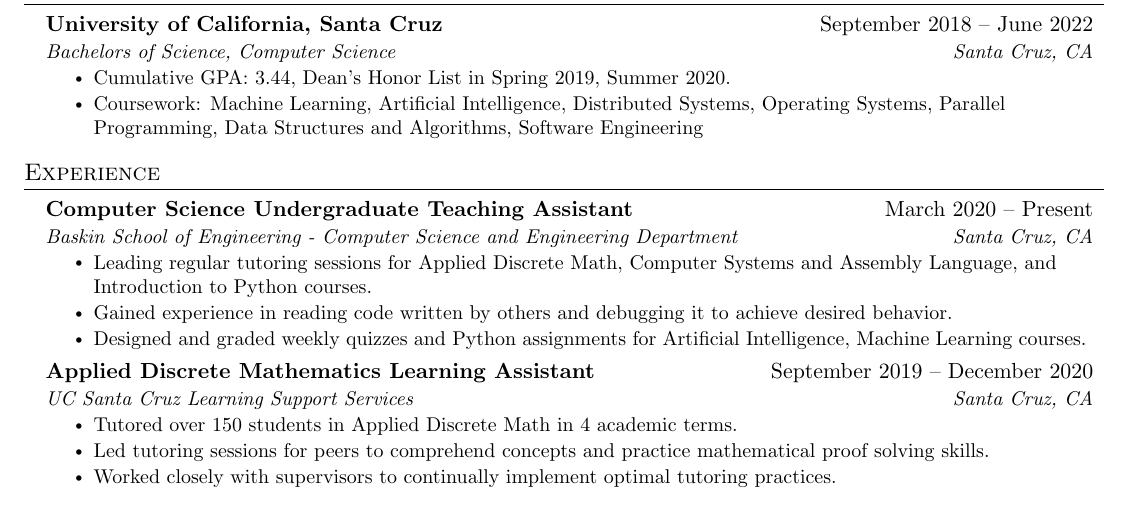
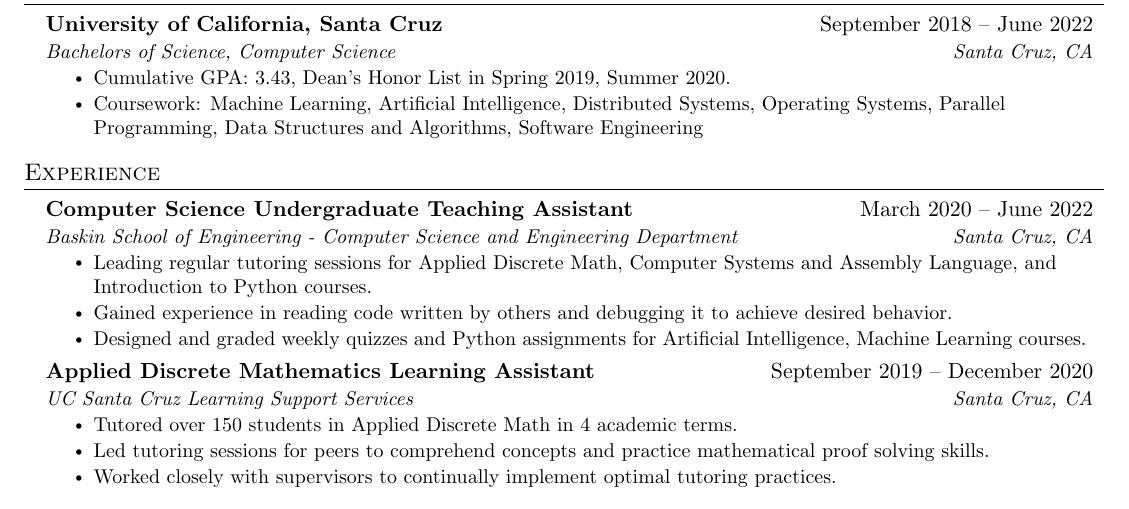
Before and after one commit to hamorrar/resume, a LaTeX CV (Hilal-Morrar-Resume.tex): part of the page, cut so that both start at the same text. Compiled offline with pdfLaTeX.

Commit message:
graduated

```diff
--- a/Hilal-Morrar-Resume.tex
+++ b/Hilal-Morrar-Resume.tex
@@ -126,7 +126,7 @@
 \section{Experience}
   \resumeSubHeadingListStart
 
-    \resumeSubheading{Computer Science Undergraduate Teaching Assistant}{March 2020 -- Present}{Baskin School of Engineering - Computer Science and Engineering Department}{Santa Cruz, CA}
+    \resumeSubheading{Computer Science Undergraduate Teaching Assistant}{March 2020 -- June 2022}{Baskin School of Engineering - Computer Science and Engineering Department}{Santa Cruz, CA}
       \resumeItemListStart
         \resumeItem{Leading regular tutoring sessions for Applied Discrete Math, Computer Systems and Assembly Language, and Introduction to Python courses.}
         \resumeItem{Gained experience in reading code written by others and debugging it to achieve desired behavior.}
```
Also changed, not shown: Hilal-Morrar-Resume.pdf, Hilal-Morrar-Resume.tex (2 more changed lines).
